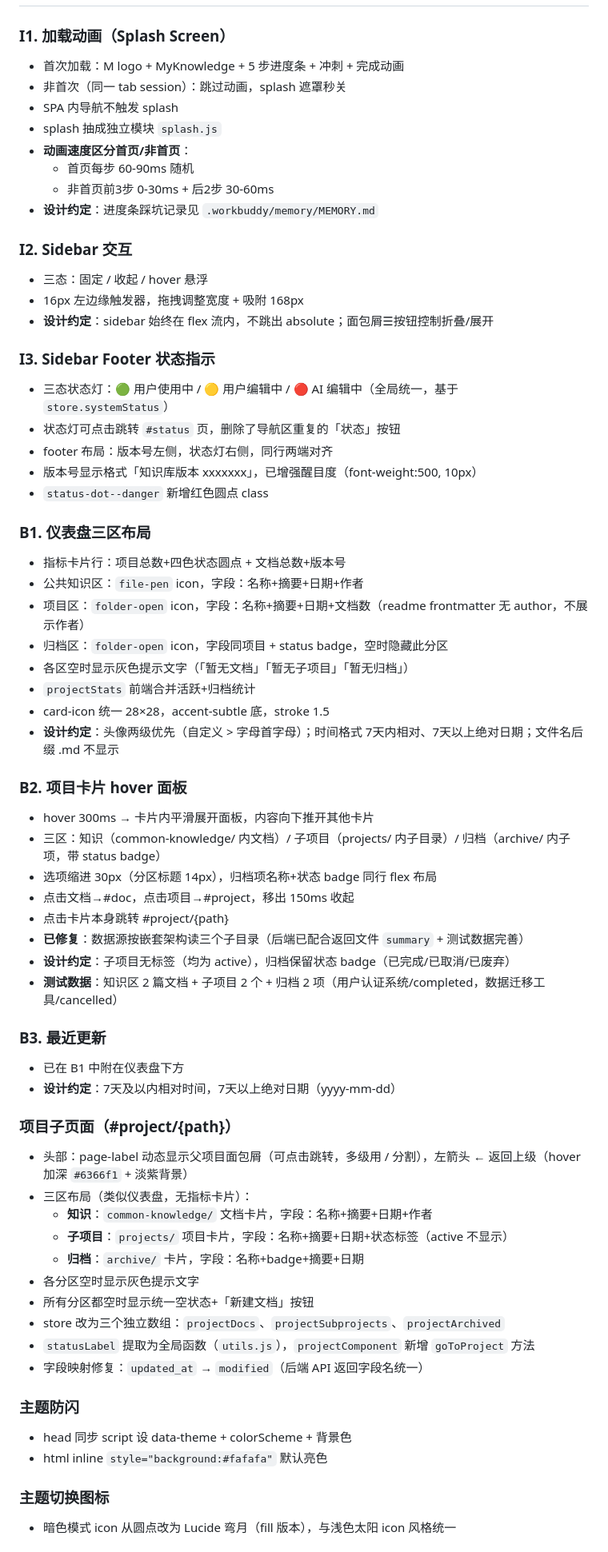
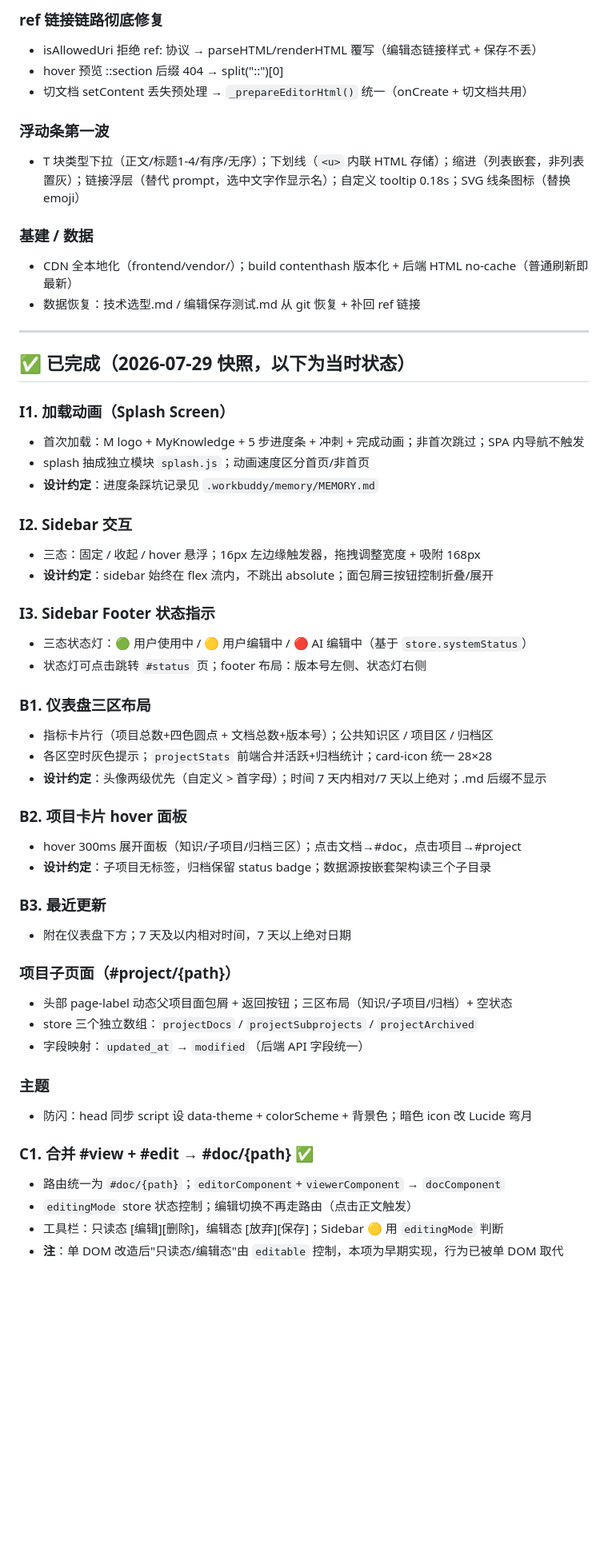
Before and after one commit to CoderMoray/MyKnowledgePlatform, a Markdown page: docs/FRONTEND_STATUS.md, the part around one of its changes. Shown at 80% size. GitHub-like rendering; blank space fills up the shorter version.

Commit message:
docs: merge TODO into FRONTEND_STATUS.md (priority-ordered backlog P0/P1/P2 + backend-collab), delete TODO.md — STATUS is now the single frontend status/backlog doc

```diff
--- a/docs/FRONTEND_STATUS.md
+++ b/docs/FRONTEND_STATUS.md
@@ -32,66 +62,55 @@
+### ref 链接链路彻底修复
+- isAllowedUri 拒绝 ref: 协议 → parseHTML/renderHTML 覆写（编辑态链接样式 + 保存不丢）
+- hover 预览 ::section 后缀 404 → split("::")[0]
+- 切文档 setContent 丢失预处理 → `_prepareEditorHtml()` 统一（onCreate + 切文档共用）
+
+### 浮动条第一波
+- T 块类型下拉（正文/标题1-4/有序/无序）；下划线（`<u>` 内联 HTML 存储）；缩进（列表嵌套，非列表置灰）；链接浮层（替代 prompt，选中文字作显示名）；自定义 tooltip 0.18s；SVG 线条图标（替换 emoji）
+
+### 基建 / 数据
+- CDN 全本地化（frontend/vendor/）；build contenthash 版本化 + 后端 HTML no-cache（普通刷新即最新）
+- 数据恢复：技术选型.md / 编辑保存测试.md 从 git 恢复 + 补回 ref 链接
+
+---
+
+## ✅ 已完成（2026-07-29 快照，以下为当时状态）
 
 ### I1. 加载动画（Splash Screen）
-- 首次加载：M logo + MyKnowledge + 5 步进度条 + 冲刺 + 完成动画
-- 非首次（同一 tab session）：跳过动画，splash 遮罩秒关
-- SPA 内导航不触发 splash
-- splash 抽成独立模块 `splash.js`
-- **动画速度区分首页/非首页**：
-  - 首页每步 60-90ms 随机
-  - 非首页前3步 0-30ms + 后2步 30-60ms
+- 首次加载：M logo + MyKnowledge + 5 步进度条 + 冲刺 + 完成动画；非首次跳过；SPA 内导航不触发
+- splash 抽成独立模块 `splash.js`；动画速度区分首页/非首页
 - **设计约定**：进度条踩坑记录见 `.workbuddy/memory/MEMORY.md`
 
 ### I2. Sidebar 交互
-- 三态：固定 / 收起 / hover 悬浮
-- 16px 左边缘触发器，拖拽调整宽度 + 吸附 168px
+- 三态：固定 / 收起 / hover 悬浮；16px 左边缘触发器，拖拽调整宽度 + 吸附 168px
 - **设计约定**：sidebar 始终在 flex 流内，不跳出 absolute；面包屑☰按钮控制折叠/展开
 
 ### I3. Sidebar Footer 状态指示
-- 三态状态灯：🟢 用户使用中 / 🟡 用户编辑中 / 🔴 AI 编辑中（全局统一，基于 `store.systemStatus`）
-- 状态灯可点击跳转 `#status` 页，删除了导航区重复的「状态」按钮
-- footer 布局：版本号左侧，状态灯右侧，同行两端对齐
-- 版本号显示格式「知识库版本 xxxxxxx」，已增强醒目度（font-weight:500, 10px）
-- `status-dot--danger` 新增红色圆点 class
+- 三态状态灯：🟢 用户使用中 / 🟡 用户编辑中 / 🔴 AI 编辑中（基于 `store.systemStatus`）
+- 状态灯可点击跳转 `#status` 页；footer 布局：版本号左侧、状态灯右侧
 
 ### B1. 仪表盘三区布局
-- 指标卡片行：项目总数+四色状态圆点 + 文档总数+版本号
-- 公共知识区：`file-pen` icon，字段：名称+摘要+日期+作者
-- 项目区：`folder-open` icon，字段：名称+摘要+日期+文档数（readme frontmatter 无 author，不展示作者）
-- 归档区：`folder-open` icon，字段同项目 + status badge，空时隐藏此分区
-- 各区空时显示灰色提示文字（「暂无文档」「暂无子项目」「暂无归档」）
-- `projectStats` 前端合并活跃+归档统计
-- card-icon 统一 28×28，accent-subtle 底，stroke 1.5
-- **设计约定**：头像两级优先（自定义 > 字母首字母）；时间格式 7天内相对、7天以上绝对日期；文件名后缀 .md 不显示
+- 指标卡片行（项目总数+四色圆点 + 文档总数+版本号）；公共知识区 / 项目区 / 归档区
+- 各区空时灰色提示；`projectStats` 前端合并活跃+归档统计；card-icon 统一 28×28
+- **设计约定**：头像两级优先（自定义 > 首字母）；时间 7 天内相对/7 天以上绝对；.md 后缀不显示
 
 ### B2. 项目卡片 hover 面板
-- hover 300ms → 卡片内平滑展开面板，内容向下推开其他卡片
-- 三区：知识（common-knowledge/ 内文档）/ 子项目（projects/ 内子目录）/ 归档（archive/ 内子项，带 status badge）
-- 选项缩进 30px（分区标题 14px），归档项名称+状态 badge 同行 flex 布局
-- 点击文档→#doc，点击项目→#project，移出 150ms 收起
-- 点击卡片本身跳转 #project/{path}
-- **已修复**：数据源按嵌套架构读三个子目录（后端已配合返回文件 `summary` + 测试数据完善）
-- **设计约定**：子项目无标签（均为 active），归档保留状态 badge（已完成/已取消/已废弃）
-- **测试数据**：知识区 2 篇文档 + 子项目 2 个 + 归档 2 项（用户认证系统/completed，数据迁移工具/cancelled）
+- hover 300ms 展开面板（知识/子项目/归档三区）；点击文档→#doc，点击项目→#project
+- **设计约定**：子项目无标签，归档保留 status badge；数据源按嵌套架构读三个子目录
 
 ### B3. 最近更新
-- 已在 B1 中附在仪表盘下方
-- **设计约定**：7天及以内相对时间，7天以上绝对日期（yyyy-mm-dd）
+- 附在仪表盘下方；7 天及以内相对时间，7 天以上绝对日期
 
 ### 项目子页面（#project/{path}）
-- 头部：page-label 动态显示父项目面包屑（可点击跳转，多级用 / 分割），左箭头 ← 返回上级（hover 加深 `#6366f1` + 淡紫背景）
-- 三区布局（类似仪表盘，无指标卡片）：
-  - **知识**：`common-knowledge/` 文档卡片，字段：名称+摘要+日期+作者
-  - **子项目**：`projects/` 项目卡片，字段：名称+摘要+日期+状态标签（active 不显示）
-  - **归档**：`archive/` 卡片，字段：名称+badge+摘要+日期
-- 各分区空时显示灰色提示文字
-- 所有分区都空时显示统一空状态+「新建文档」按钮
-- store 改为三个独立数组：`projectDocs`、`projectSubprojects`、`projectArchived`
-- `statusLabel` 提取为全局函数（`utils.js`），`projectComponent` 新增 `goToProject` 方法
-- 字段映射修复：`updated_at` → `modified`（后端 API 返回字段名统一）
+- 头部 page-label 动态父项目面包屑 + 返回按钮；三区布局（知识/子项目/归档）+ 空状态
+- store 三个独立数组：`projectDocs` / `projectSubprojects` / `projectArchived`
+- 字段映射：`updated_at` → `modified`（后端 API 字段统一）
 
-### 主题防闪
-- head 同步 script 设 data-theme + colorScheme + 背景色
-- html inline `style="background:#fafafa"` 默认亮色
+### 主题
+- 防闪：head 同步 script 设 data-theme + colorScheme + 背景色；暗色 icon 改 Lucide 弯月
 
-### 主题切换图标
-- 暗色模式 icon 从圆点改为 Lucide 弯月（fill 版本），与浅色太阳 icon 风格统一
+### C1. 合并 #view + #edit → #doc/{path} ✅
+- 路由统一为 `#doc/{path}`；`editorComponent`+`viewerComponent` → `docComponent`
+- `editingMode` store 状态控制；编辑切换不再走路由（点击正文触发）
+- 工具栏：只读态 [编辑][删除]，编辑态 [放弃][保存]；Sidebar 🟡 用 `editingMode` 判断
+- **注**：单 DOM 改造后"只读态/编辑态"由 `editable` 控制，本项为早期实现，行为已被单 DOM 取代
 
```
Also changed, not shown: other parts of docs/FRONTEND_STATUS.md (+85 -159 lines), docs/TODO.md (deleted, +0 -42 lines).
